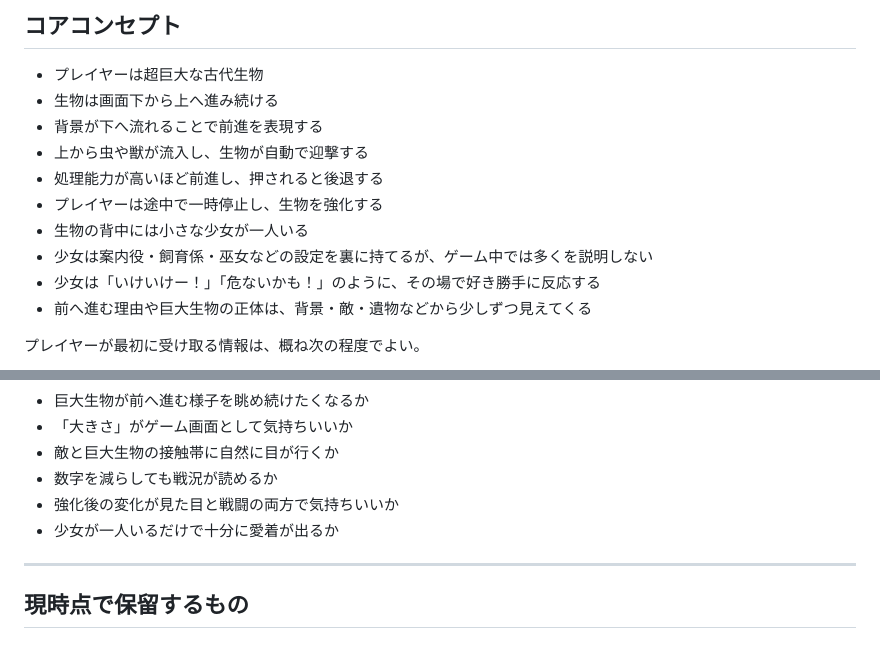
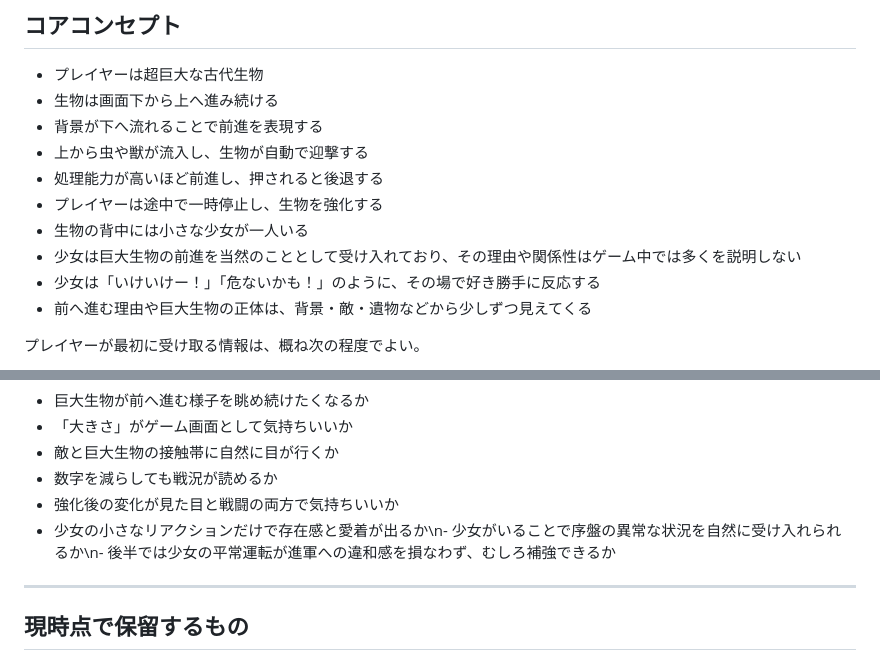
Before and after one commit to KKawamura1/continuous-expedition-autobattle, a Markdown page: docs/giant-creature-concept-2026-10-02.md, 2 parts joined by grey strips. GitHub-like rendering.

Commit message:
docs: refine girl character concept

```diff
--- a/docs/giant-creature-concept-2026-10-02.md
+++ b/docs/giant-creature-concept-2026-10-02.md
@@ -23,7 +23,7 @@
 - 処理能力が高いほど前進し、押されると後退する
 - プレイヤーは途中で一時停止し、生物を強化する
 - 生物の背中には小さな少女が一人いる
-- 少女は案内役・飼育係・巫女などの設定を裏に持てるが、ゲーム中では多くを説明しない
+- 少女は巨大生物の前進を当然のこととして受け入れており、その理由や関係性はゲーム中では多くを説明しない
 - 少女は「いけいけー！」「危ないかも！」のように、その場で好き勝手に反応する
 - 前へ進む理由や巨大生物の正体は、背景・敵・遺物などから少しずつ見えてくる
 
@@ -297,7 +331,7 @@ FRONT LINE、DPS、敵数、速度メーター、HP一覧、ミニマップな
 - 敵と巨大生物の接触帯に自然に目が行くか
 - 数字を減らしても戦況が読めるか
 - 強化後の変化が見た目と戦闘の両方で気持ちいいか
-- 少女が一人いるだけで十分に愛着が出るか
+- 少女の小さなリアクションだけで存在感と愛着が出るか\n- 少女がいることで序盤の異常な状況を自然に受け入れられるか\n- 後半では少女の平常運転が進軍への違和感を損なわず、むしろ補強できるか
 
 ---
 
```
Also changed, not shown: other parts of docs/giant-creature-concept-2026-10-02.md (+44 -10 lines).
